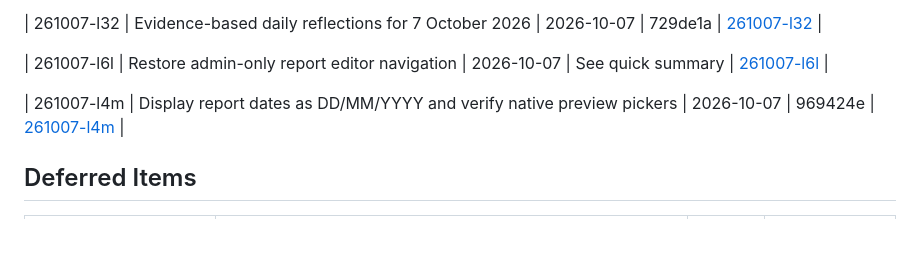
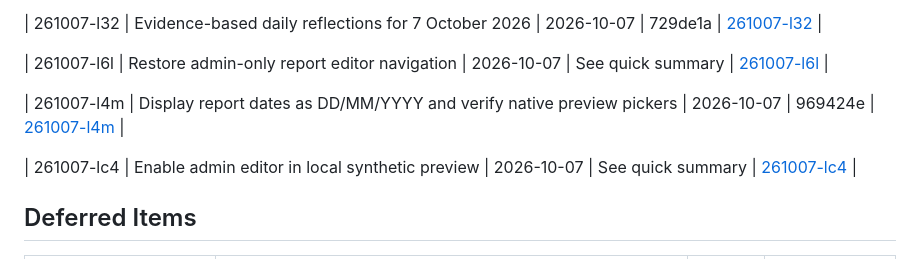
Before and after one commit to covie154/cxr-audit-site, a Markdown page: .planning/STATE.md, the part around the change. Drawn GitHub-style; blank space fills up the shorter version.

Commit message:
docs: record synthetic preview admin editor restart

```diff
--- a/.planning/STATE.md
+++ b/.planning/STATE.md
@@ -129,6 +129,8 @@ None yet.
 
 | 261007-l4m | Display report dates as DD/MM/YYYY and verify native preview pickers | 2026-10-07 | 969424e | [261007-l4m](./quick/261007-l4m-display-report-dates-with-day-first-slas/) |
 
+| 261007-lc4 | Enable admin editor in local synthetic preview | 2026-10-07 | See quick summary | [261007-lc4](./quick/261007-lc4-enable-admin-editor-in-synthetic-preview/) |
+
 ## Deferred Items
 
 | Category | Item | Status | Deferred At |
```
Also changed, not shown: 2 other files.
